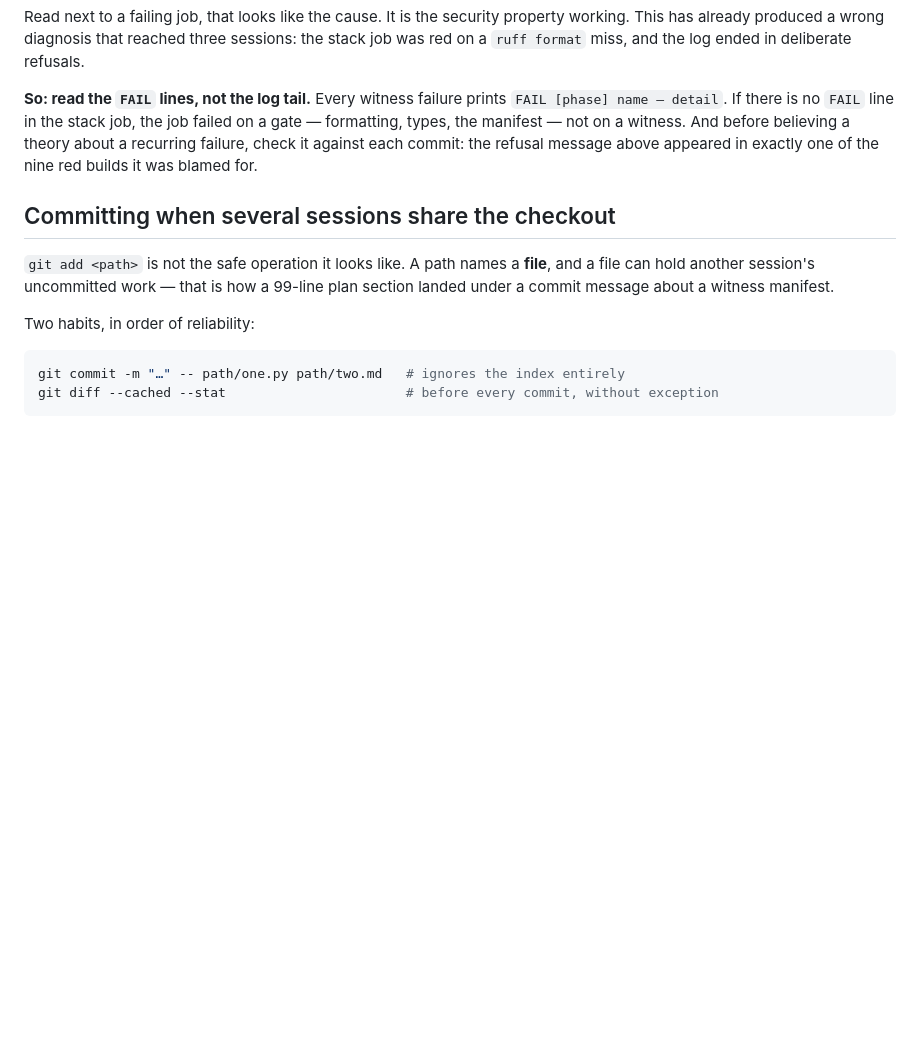
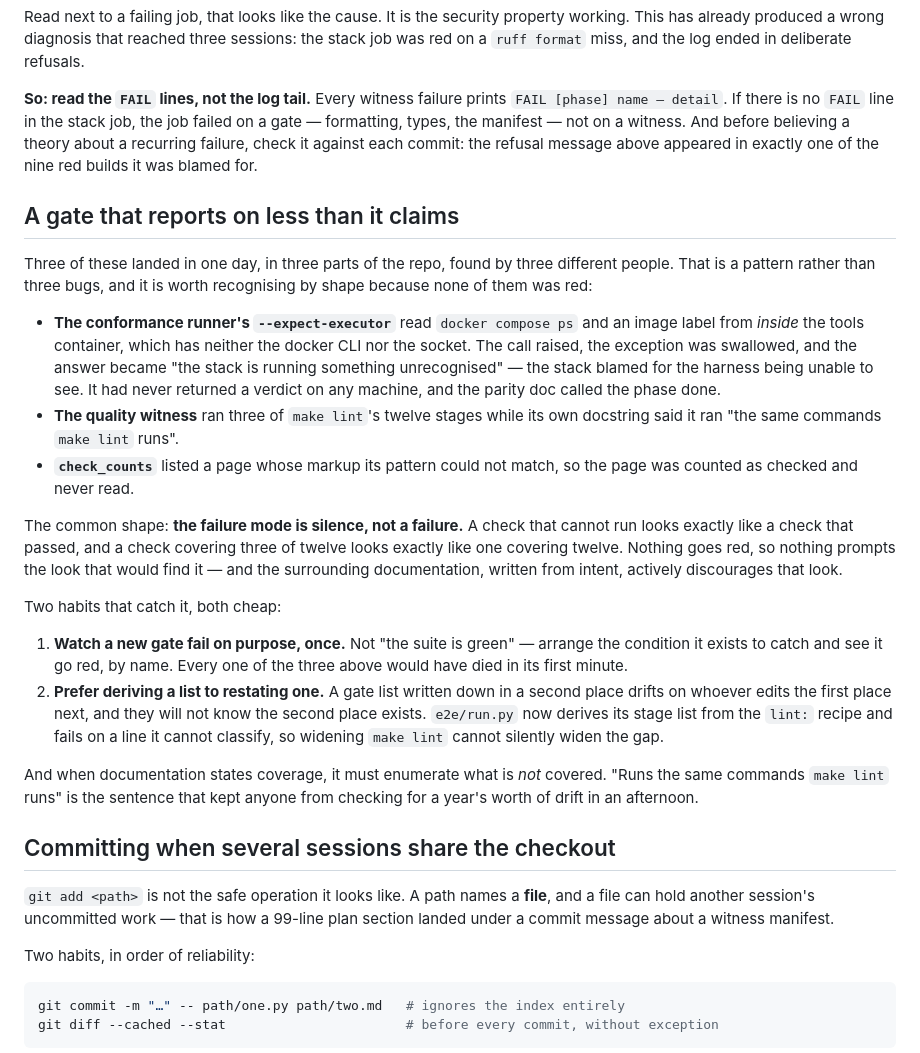
Before and after one commit to calvinchengx/data-agent-service, a Markdown page: docs/11-ci.md, the part around the change. Drawn GitHub-style; blank space fills up the shorter version.

Commit message:
Three gates in one day reported on less than they covered; name the shape
The conformance runner's executor check, the quality witness's stage list and
check_counts' page pattern all failed the same way: silently, by covering less
than they claimed while staying green. None was red, so nothing prompted the
look, and each one's documentation described the intent rather than the
behaviour -- which is what stopped anyone looking.

Two habits in docs/11-ci.md: watch a new gate fail on purpose once, and derive
a list rather than restate it.

```diff
--- a/docs/11-ci.md
+++ b/docs/11-ci.md
@@ -226,6 +226,44 @@ before believing a theory about a recurring failure, check it against each
 commit: the refusal message above appeared in exactly one of the nine red
 builds it was blamed for.
 
+## A gate that reports on less than it claims
+
+Three of these landed in one day, in three parts of the repo, found by three
+different people. That is a pattern rather than three bugs, and it is worth
+recognising by shape because none of them was red:
+
+* **The conformance runner's `--expect-executor`** read `docker compose ps` and
+  an image label from *inside* the tools container, which has neither the
+  docker CLI nor the socket. The call raised, the exception was swallowed, and
+  the answer became "the stack is running something unrecognised" — the stack
+  blamed for the harness being unable to see. It had never returned a verdict
+  on any machine, and the parity doc called the phase done.
+* **The quality witness** ran three of `make lint`'s twelve stages while its
+  own docstring said it ran "the same commands `make lint` runs".
+* **`check_counts`** listed a page whose markup its pattern could not match, so
+  the page was counted as checked and never read.
+
+The common shape: **the failure mode is silence, not a failure.** A check that
+cannot run looks exactly like a check that passed, and a check covering three
+of twelve looks exactly like one covering twelve. Nothing goes red, so nothing
+prompts the look that would find it — and the surrounding documentation, written
+from intent, actively discourages that look.
+
+Two habits that catch it, both cheap:
+
+1. **Watch a new gate fail on purpose, once.** Not "the suite is green" —
+   arrange the condition it exists to catch and see it go red, by name. Every
+   one of the three above would have died in its first minute.
+2. **Prefer deriving a list to restating one.** A gate list written down in a
+   second place drifts on whoever edits the first place next, and they will not
+   know the second place exists. `e2e/run.py` now derives its stage list from
+   the `lint:` recipe and fails on a line it cannot classify, so widening
+   `make lint` cannot silently widen the gap.
+
+And when documentation states coverage, it must enumerate what is *not*
+covered. "Runs the same commands `make lint` runs" is the sentence that kept
+anyone from checking for a year's worth of drift in an afternoon.
+
 ## Committing when several sessions share the checkout
 
 `git add <path>` is not the safe operation it looks like. A path names a
```
